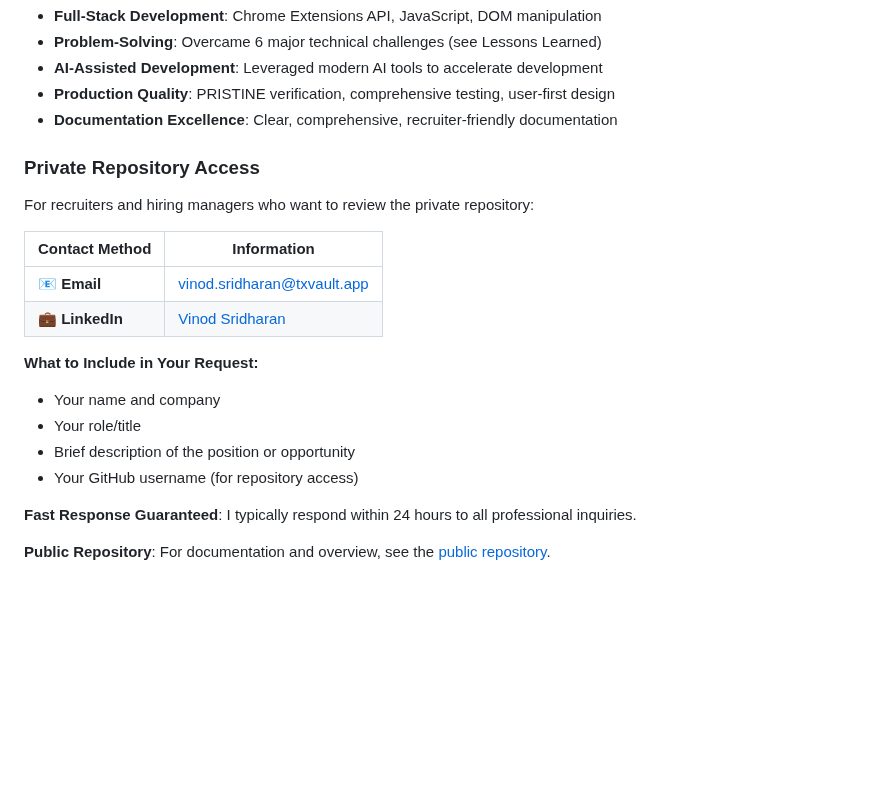
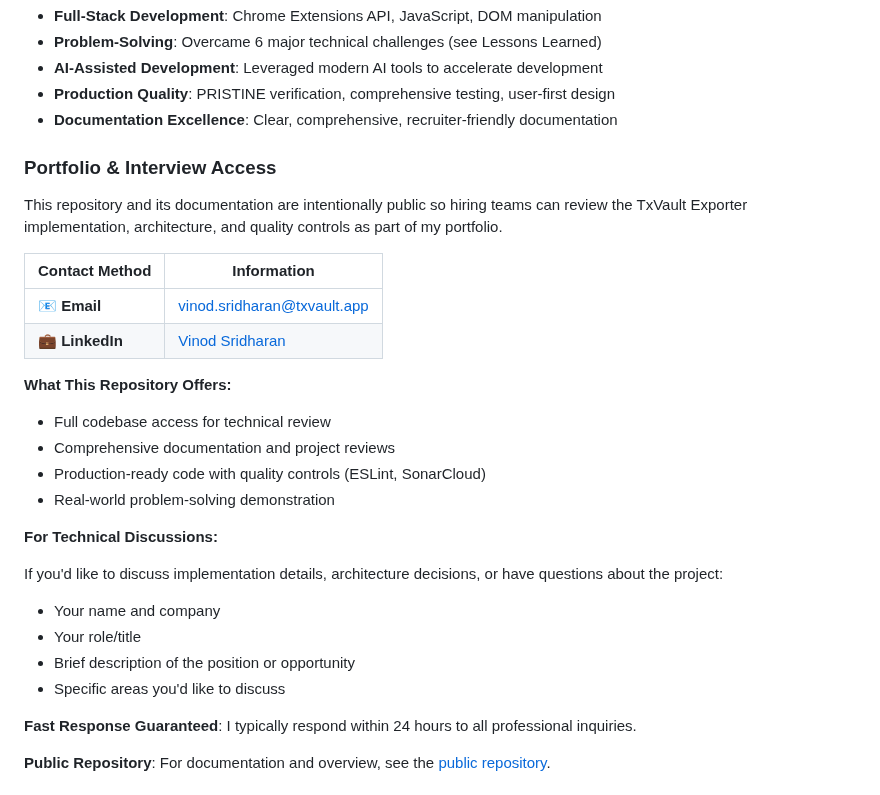
Before and after one commit to VinodSridharan/Credit-Karma-Clean-Transactions-Exporter, a Markdown page: README.md, the part around the change. Drawn GitHub-style; blank space fills up the shorter version.

Commit message:
Revise portfolio and interview access section
Updated the README to clarify access and offerings for recruiters and hiring managers.

```diff
--- a/README.md
+++ b/README.md
@@ -248,20 +248,30 @@ This project demonstrates advanced skills in:
 - **Production Quality**: PRISTINE verification, comprehensive testing, user-first design
 - **Documentation Excellence**: Clear, comprehensive, recruiter-friendly documentation
 
-### Private Repository Access
+### Portfolio & Interview Access
 
-For recruiters and hiring managers who want to review the private repository:
+This repository and its documentation are intentionally public so hiring teams can review the TxVault Exporter implementation, architecture, and quality controls as part of my portfolio.
 
 | Contact Method | Information |
-|----------------|-------------|
+|---|---|
 | 📧 **Email** | [vinod.sridharan@txvault.app](mailto:vinod.sridharan@txvault.app) |
 | 💼 **LinkedIn** | [Vinod Sridharan](https://www.linkedin.com/in/vinod-s-6a565b1b8/) |
 
-**What to Include in Your Request:**
+**What This Repository Offers:**
+
+- Full codebase access for technical review
+- Comprehensive documentation and project reviews
+- Production-ready code with quality controls (ESLint, SonarCloud)
+- Real-world problem-solving demonstration
+
+**For Technical Discussions:**
+
+If you'd like to discuss implementation details, architecture decisions, or have questions about the project:
+
 - Your name and company
 - Your role/title
 - Brief description of the position or opportunity
-- Your GitHub username (for repository access)
+- Specific areas you'd like to discuss
 
 **Fast Response Guaranteed**: I typically respond within 24 hours to all professional inquiries.
 
```
